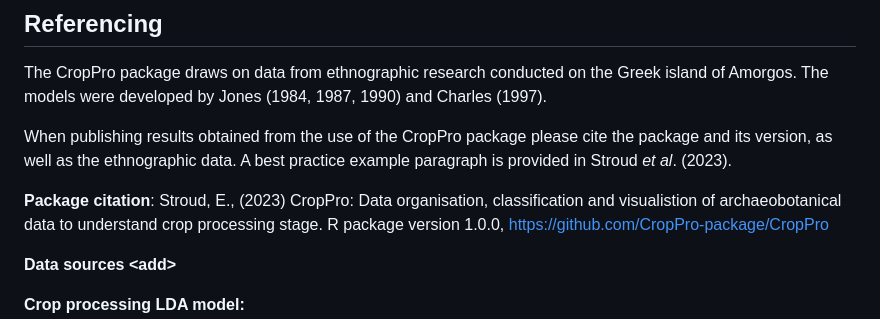
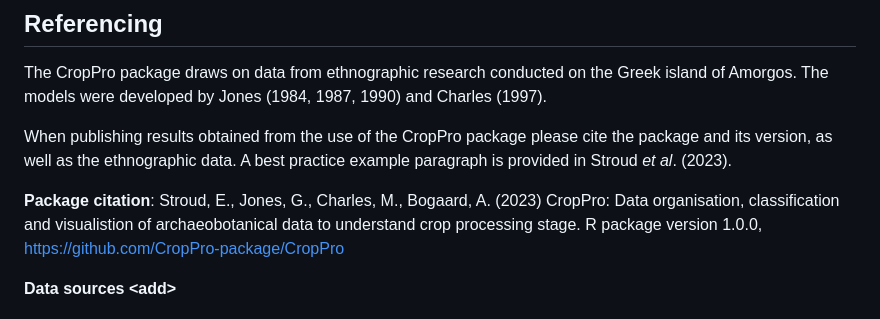
Before and after one commit to CropPro-package/CropPro, a Markdown page: README.md, the part around the change. Drawn GitHub-style.

```diff
--- a/README.md
+++ b/README.md
@@ -30,7 +30,7 @@ please cite the package and its version, as well as the ethnographic
 data. A best practice example paragraph is provided in Stroud *et al*.
 (2023).
 
-**Package citation**: Stroud, E., (2023) CropPro: Data organisation,
+**Package citation**: Stroud, E., Jones, G., Charles, M., Bogaard, A. (2023) CropPro: Data organisation,
 classification and visualistion of archaeobotanical data to understand
 crop processing stage. R package version 1.0.0,
 <https://github.com/CropPro-package/CropPro>
```
